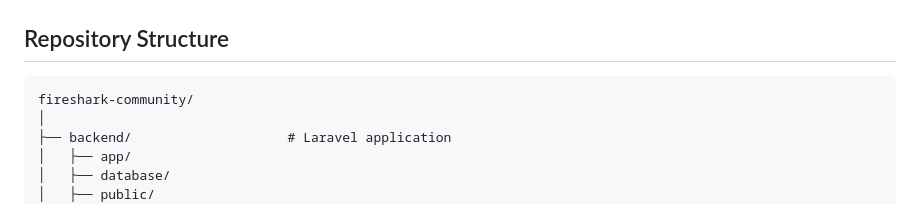
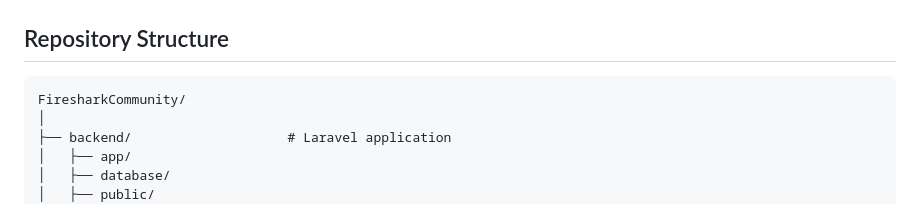
Before and after one commit to singhtanishq/FiresharkCommunity, a Markdown page: README.md, the part around the change. Rendered like a GitHub page.

````diff
--- a/README.md
+++ b/README.md
@@ -165,7 +165,7 @@ For production, the React application is compiled into a production build and se
 ## Repository Structure
 
 ```text
-fireshark-community/
+FiresharkCommunity/
 │
 ├── backend/                    # Laravel application
 │   ├── app/
````
